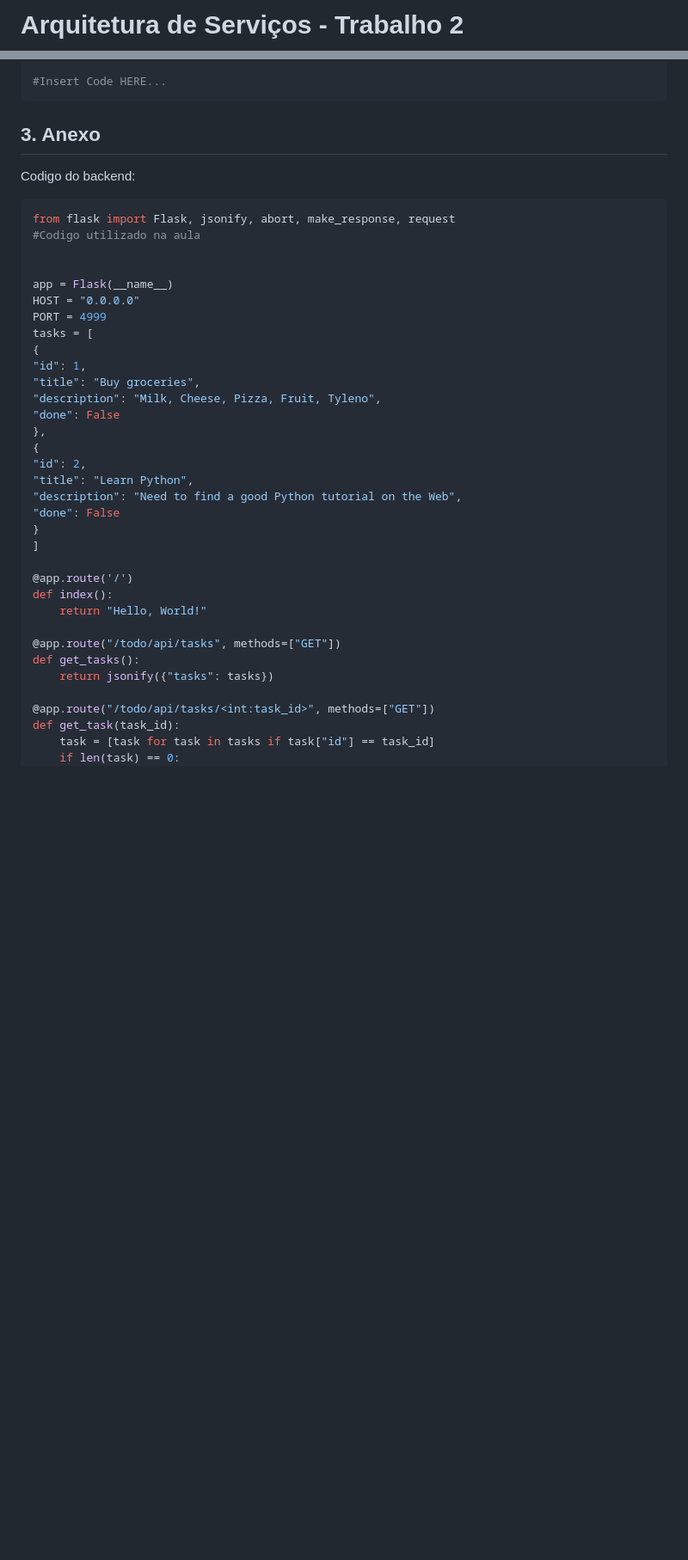
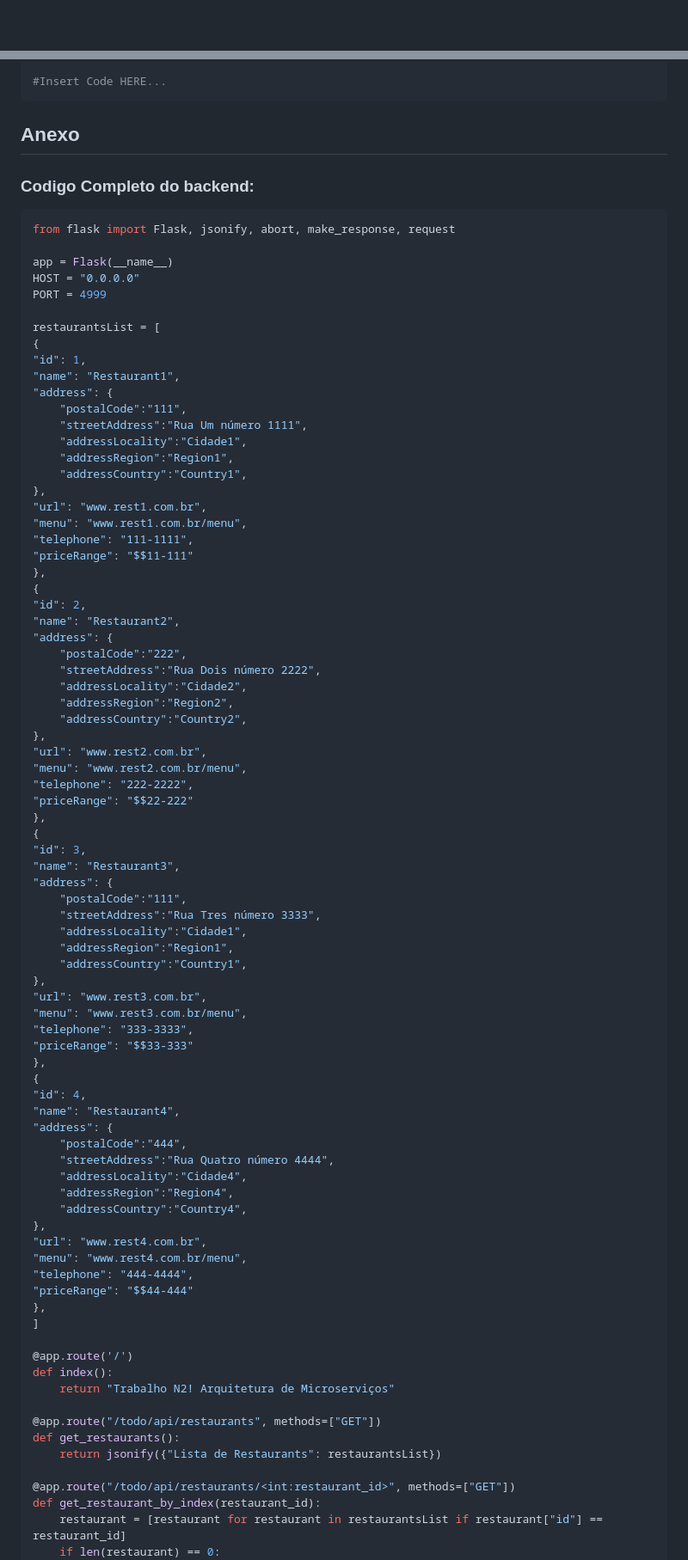
Before and after one commit to LuisCarlosRojasTorres/MSA, a Markdown page: ReadMe.md, 2 parts joined by grey strips. Shown: that part at 86% size. GitHub-like rendering; blank space fills up the shorter version.

````diff
--- a/ReadMe.md
+++ b/ReadMe.md
@@ -1,3 +1 @@
-# Arquitetura de Serviços - Trabalho 2
-
 <!-- vscode-markdown-toc -->
@@ -173,42 +181,90 @@ def get_restaurants(task_id):
 #Insert Code HERE...
 ```
 
-##  3. <a name='Anexo'></a>Anexo
-Codigo do backend:
+## Anexo
+
+### Codigo Completo do backend:
 
 ``` python
 from flask import Flask, jsonify, abort, make_response, request
-#Codigo utilizado na aula
-
 
 app = Flask(__name__)
 HOST = "0.0.0.0"
 PORT = 4999
-tasks = [
+
+restaurantsList = [
 {
 "id": 1,
-"title": "Buy groceries",
-"description": "Milk, Cheese, Pizza, Fruit, Tyleno",
-"done": False
+"name": "Restaurant1",
+"address": {
+    "postalCode":"111",
+    "streetAddress":"Rua Um número 1111",
+    "addressLocality":"Cidade1",
+    "addressRegion":"Region1",
+    "addressCountry":"Country1",
+},
+"url": "www.rest1.com.br",
+"menu": "www.rest1.com.br/menu",
+"telephone": "111-1111",
+"priceRange": "$$11-111"
 },
 {
 "id": 2,
-"title": "Learn Python",
-"description": "Need to find a good Python tutorial on the Web",
-"done": False
-}
+"name": "Restaurant2",
+"address": {
+    "postalCode":"222",
+    "streetAddress":"Rua Dois número 2222",
+    "addressLocality":"Cidade2",
+    "addressRegion":"Region2",
+    "addressCountry":"Country2",
+},
+"url": "www.rest2.com.br",
+"menu": "www.rest2.com.br/menu",
+"telephone": "222-2222",
+"priceRange": "$$22-222"
+},
+{
+"id": 3,
+"name": "Restaurant3",
+"address": {
+    "postalCode":"111",
+    "streetAddress":"Rua Tres número 3333",
+    "addressLocality":"Cidade1",
+    "addressRegion":"Region1",
+    "addressCountry":"Country1",
+},
+"url": "www.rest3.com.br",
+"menu": "www.rest3.com.br/menu",
+"telephone": "333-3333",
+"priceRange": "$$33-333"
+},
+{
+"id": 4,
+"name": "Restaurant4",
+"address": {
+    "postalCode":"444",
+    "streetAddress":"Rua Quatro número 4444",
+    "addressLocality":"Cidade4",
+    "addressRegion":"Region4",
+    "addressCountry":"Country4",
+},
+"url": "www.rest4.com.br",
+"menu": "www.rest4.com.br/menu",
+"telephone": "444-4444",
+"priceRange": "$$44-444"
+},
 ]
 
 @app.route('/')
 def index():
-    return "Hello, World!"
+    return "Trabalho N2! Arquitetura de Microserviços"
 
-@app.route("/todo/api/tasks", methods=["GET"])
-def get_tasks():
-    return jsonify({"tasks": tasks})
+@app.route("/todo/api/restaurants", methods=["GET"])
+def get_restaurants():
+    return jsonify({"Lista de Restaurants": restaurantsList})
 
-@app.route("/todo/api/tasks/<int:task_id>", methods=["GET"])
-def get_task(task_id):
-    task = [task for task in tasks if task["id"] == task_id]
-    if len(task) == 0:
+@app.route("/todo/api/restaurants/<int:restaurant_id>", methods=["GET"])
+def get_restaurant_by_index(restaurant_id):
+    restaurant = [restaurant for restaurant in restaurantsList if restaurant["id"] == restaurant_id]
+    if len(restaurant) == 0:
         abort(404)
````
Also changed, not shown: other parts of ReadMe.md (+79 -36 lines), images/GetByCity.png (added), 1 other file.
